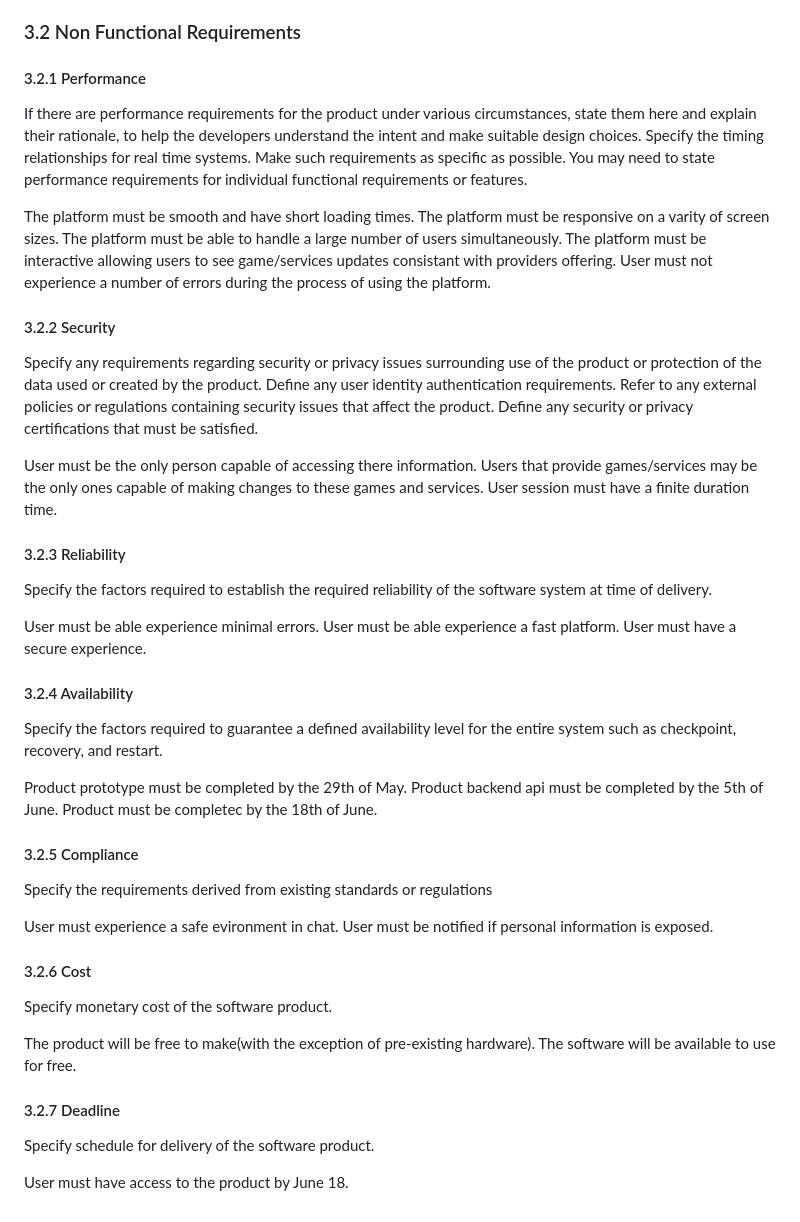
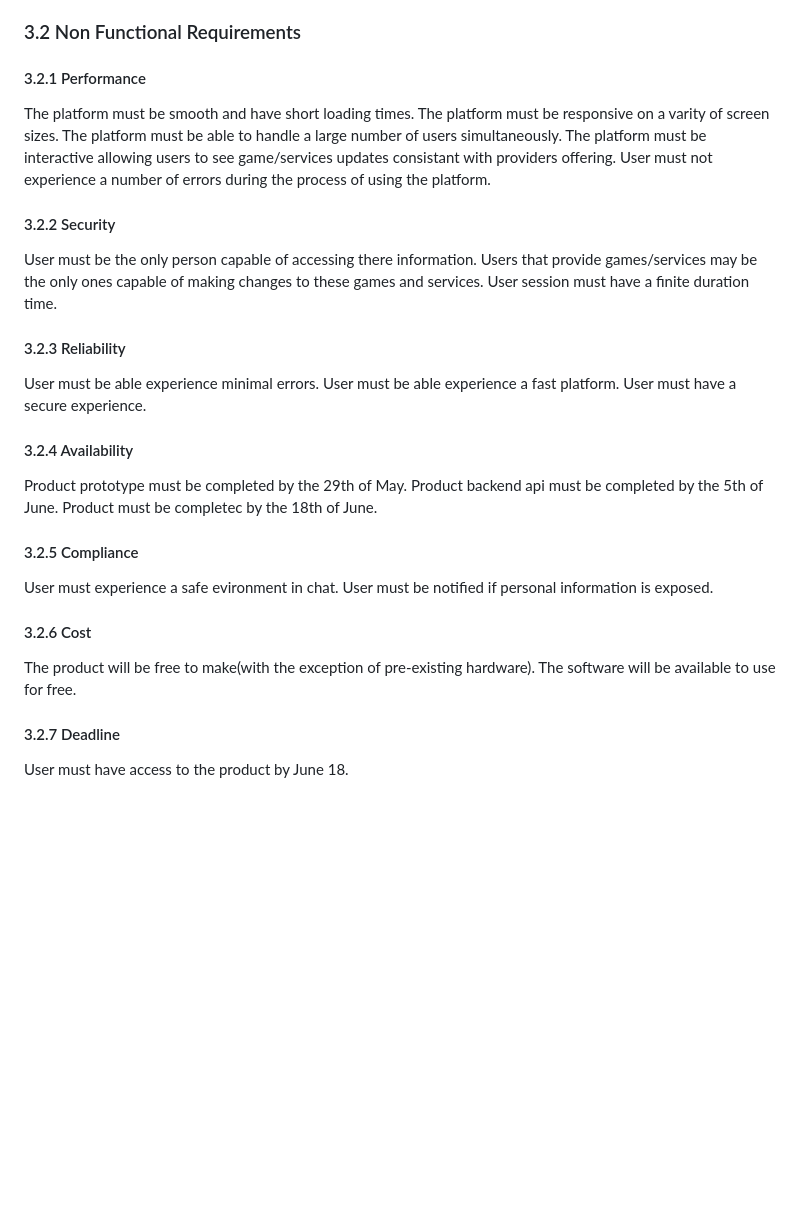
Before and after one commit to Qaggbgbgb/su25-team6, a Markdown page: Game Platform SRS.md, the part around one of its changes. Drawn GitHub-style; blank space fills up the shorter version.

```diff
--- a/Game Platform SRS.md
+++ b/Game Platform SRS.md
@@ -173,8 +159,6 @@ Describe the connections between this product and other specific software compon
 ### 3.2 Non Functional Requirements
 
 #### 3.2.1 Performance
-If there are performance requirements for the product under various circumstances, state them here and explain their rationale, to help the developers understand the intent and make suitable design choices. Specify the timing relationships for real time systems. Make such requirements as specific as possible. You may need to state performance requirements for individual functional requirements or features.
-
 The platform must be smooth and have short loading times.
 The platform must be responsive on a varity of screen sizes.
 The platform must be able to handle a large number of users simultaneously.
@@ -183,8 +167,6 @@ User must not experience a number of errors during the process of using the plat
 
 
 #### 3.2.2 Security
-Specify any requirements regarding security or privacy issues surrounding use of the product or protection of the data used or created by the product. Define any user identity authentication requirements. Refer to any external policies or regulations containing security issues that affect the product. Define any security or privacy certifications that must be satisfied.
-
 User must be the only person capable of accessing there information.
 Users that provide games/services may be the only ones capable of making changes to these games and services.
 User session must have a finite duration time.
@@ -192,32 +174,22 @@ User session must have a finite duration time.
 
 
 #### 3.2.3 Reliability
-Specify the factors required to establish the required reliability of the software system at time of delivery.
-
 User must be able experience minimal errors.
 User must be able experience a fast platform.
 User must have a secure experience.
 
 #### 3.2.4 Availability
-Specify the factors required to guarantee a defined availability level for the entire system such as checkpoint, recovery, and restart.
-
 Product prototype must be completed by the 29th of May.
 Product backend api must be completed by the 5th of June.
 Product must be completec by the 18th of June.
 
 #### 3.2.5 Compliance
-Specify the requirements derived from existing standards or regulations
-
 User must experience a safe evironment in chat.
 User must be notified if personal information is exposed.
 
 #### 3.2.6 Cost
-Specify monetary cost of the software product.
-
 The product will be free to make(with the exception of pre-existing hardware).
 The software will be available to use for free.
 
 #### 3.2.7 Deadline
-Specify schedule for delivery of the software product.
-
 User must have access to the product by June 18.
```
Also changed, not shown: other parts of Game Platform SRS.md (+2 -16 lines).
